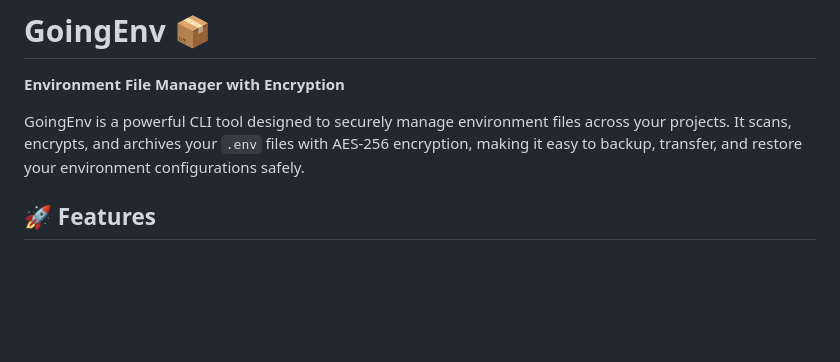
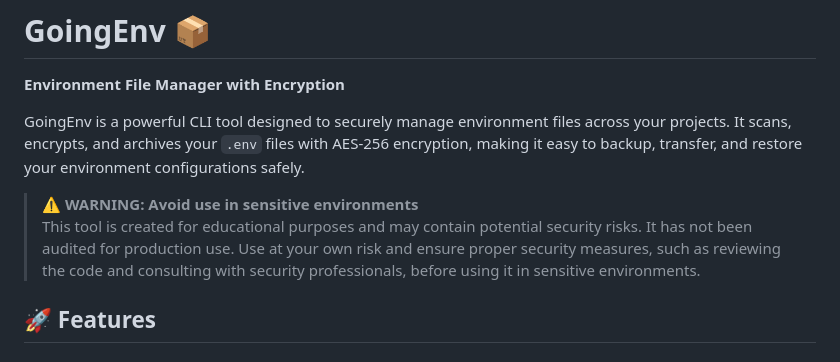
Before and after one commit to spencerjirehcebrian/goingenv, a Markdown page: README.md, the part around the change. Drawn GitHub-style; blank space fills up the shorter version.

Commit message:
docs: add README warning message

```diff
--- a/README.md
+++ b/README.md
@@ -3,6 +3,10 @@
 **Environment File Manager with Encryption**
 
 GoingEnv is a powerful CLI tool designed to securely manage environment files across your projects. It scans, encrypts, and archives your `.env` files with AES-256 encryption, making it easy to backup, transfer, and restore your environment configurations safely.
+
+> **⚠️ WARNING: Avoid use in sensitive environments**
+> This tool is created for educational purposes and may contain potential security risks. It has not been audited for production use. Use at your own risk and ensure proper security measures, such as reviewing the code and consulting with security professionals, before using it in sensitive environments.
+
 
 ## 🚀 Features
 
```
